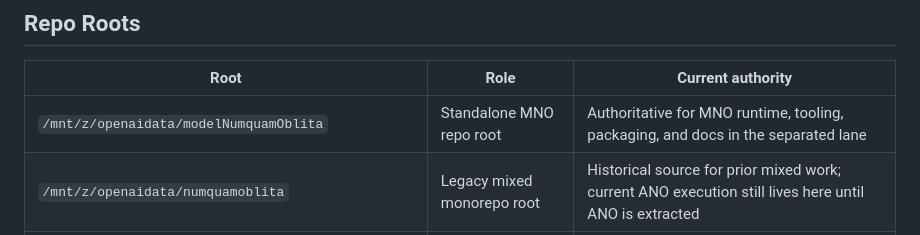
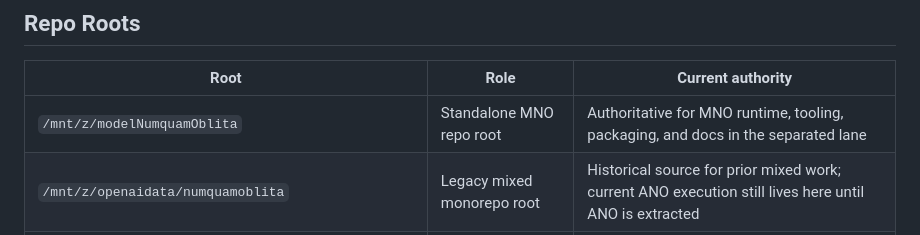
Before and after one commit to EmergentKnowledgeGroup/ModelNumquamOblita, a Markdown page: docs/MNO_ANO_OWNERSHIP_INVENTORY.md, the part around the change. GitHub-like rendering.

Commit message:
Update standalone repo root path

```diff
--- a/docs/MNO_ANO_OWNERSHIP_INVENTORY.md
+++ b/docs/MNO_ANO_OWNERSHIP_INVENTORY.md
@@ -18,7 +18,7 @@ Use it to answer three practical questions:
 
 | Root | Role | Current authority |
 | --- | --- | --- |
-| `/mnt/z/openaidata/modelNumquamOblita` | Standalone MNO repo root | Authoritative for MNO runtime, tooling, packaging, and docs in the separated lane |
+| `/mnt/z/modelNumquamOblita` | Standalone MNO repo root | Authoritative for MNO runtime, tooling, packaging, and docs in the separated lane |
 | `/mnt/z/openaidata/numquamoblita` | Legacy mixed monorepo root | Historical source for prior mixed work; current ANO execution still lives here until ANO is extracted |
 | `/mnt/z/openaidata/numquamoblita_mno_desktop_gui` | Historical MNO staging tree | Historical only; not authoritative after standalone cutover |
 
```
